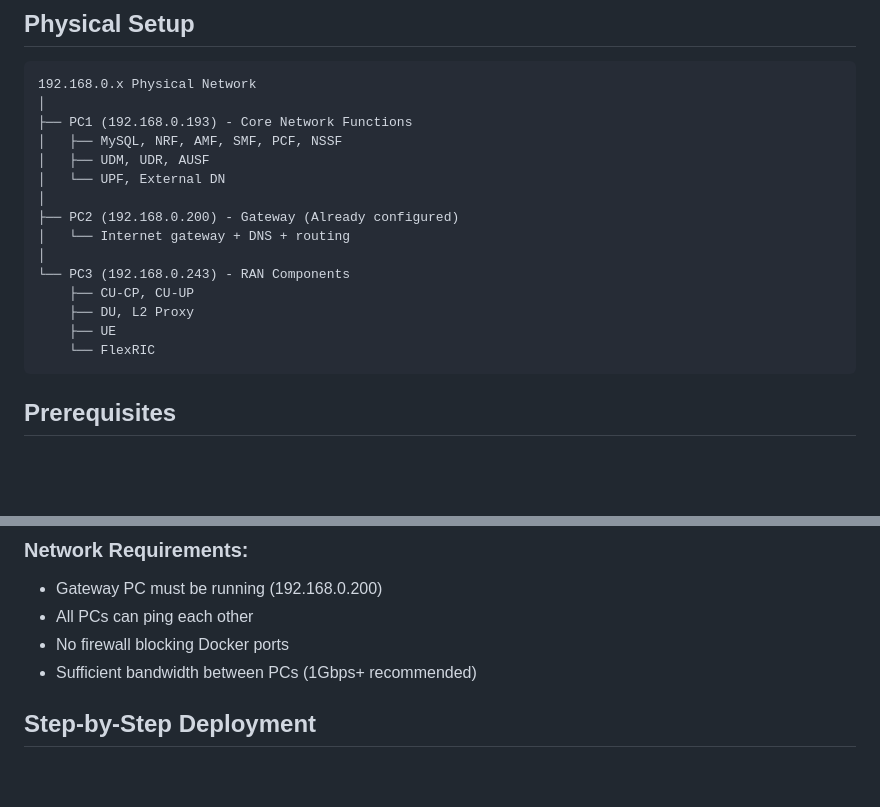
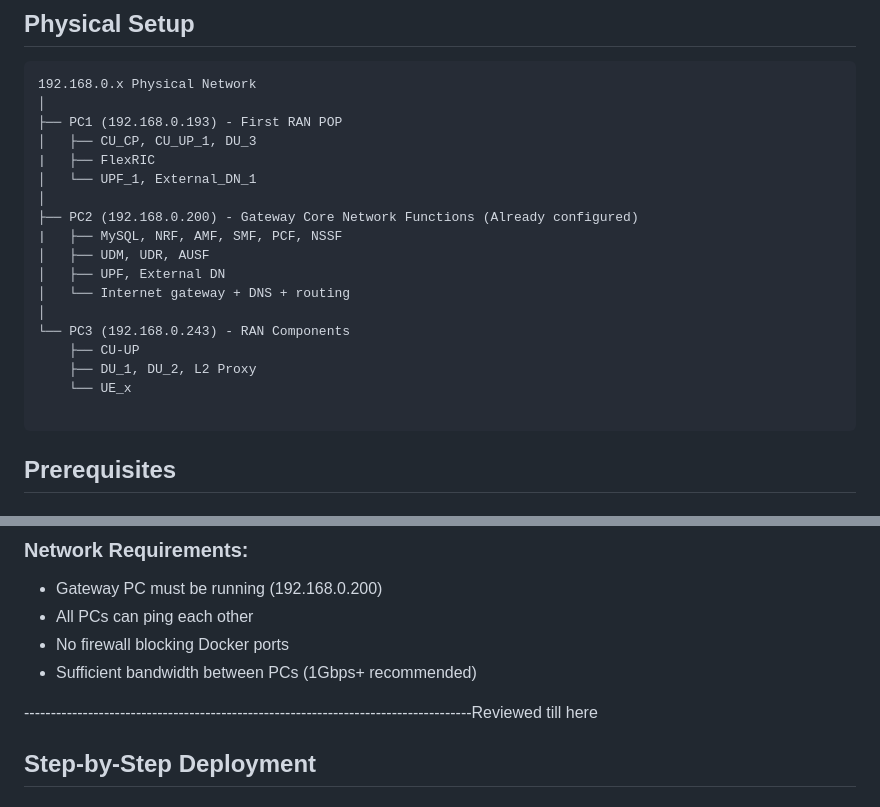
Before and after one commit to rpousa/DFS, a Markdown page: distributed_deployment/MULTI-PC-DEPLOYMENT.md, 2 parts joined by grey strips. GitHub-like rendering; blank space fills up the shorter version.

````diff
--- a/distributed_deployment/MULTI-PC-DEPLOYMENT.md
+++ b/distributed_deployment/MULTI-PC-DEPLOYMENT.md
@@ -9,19 +9,22 @@ This guide shows how to deploy a 5G network across multiple physical PCs using t
 ```
 192.168.0.x Physical Network
 │
-├── PC1 (192.168.0.193) - Core Network Functions
-│   ├── MySQL, NRF, AMF, SMF, PCF, NSSF
+├── PC1 (192.168.0.193) - First RAN POP
+│   ├── CU_CP, CU_UP_1, DU_3
+|   ├── FlexRIC
+│   └── UPF_1, External_DN_1
+│
+├── PC2 (192.168.0.200) - Gateway Core Network Functions (Already configured)
+|   ├── MySQL, NRF, AMF, SMF, PCF, NSSF
 │   ├── UDM, UDR, AUSF
-│   └── UPF, External DN
-│
-├── PC2 (192.168.0.200) - Gateway (Already configured)
+│   ├── UPF, External DN
 │   └── Internet gateway + DNS + routing
 │
 └── PC3 (192.168.0.243) - RAN Components
-    ├── CU-CP, CU-UP
-    ├── DU, L2 Proxy
-    ├── UE
-    └── FlexRIC
+    ├── CU-UP
+    ├── DU_1, DU_2, L2 Proxy
+    └── UE_x
+
 ```
 
 ## Prerequisites
@@ -39,6 +42,8 @@ This guide shows how to deploy a 5G network across multiple physical PCs using t
 - No firewall blocking Docker ports
 - Sufficient bandwidth between PCs (1Gbps+ recommended)
 
+
+------------------------------------------------------------------------------------Reviewed till here
 ## Step-by-Step Deployment
 
 ### Step 1: Configure Network on All PCs
````
Also changed, not shown: distributed_deployment/MULTI-PC-ARCHITECTURE.md (+24 -17 lines).
